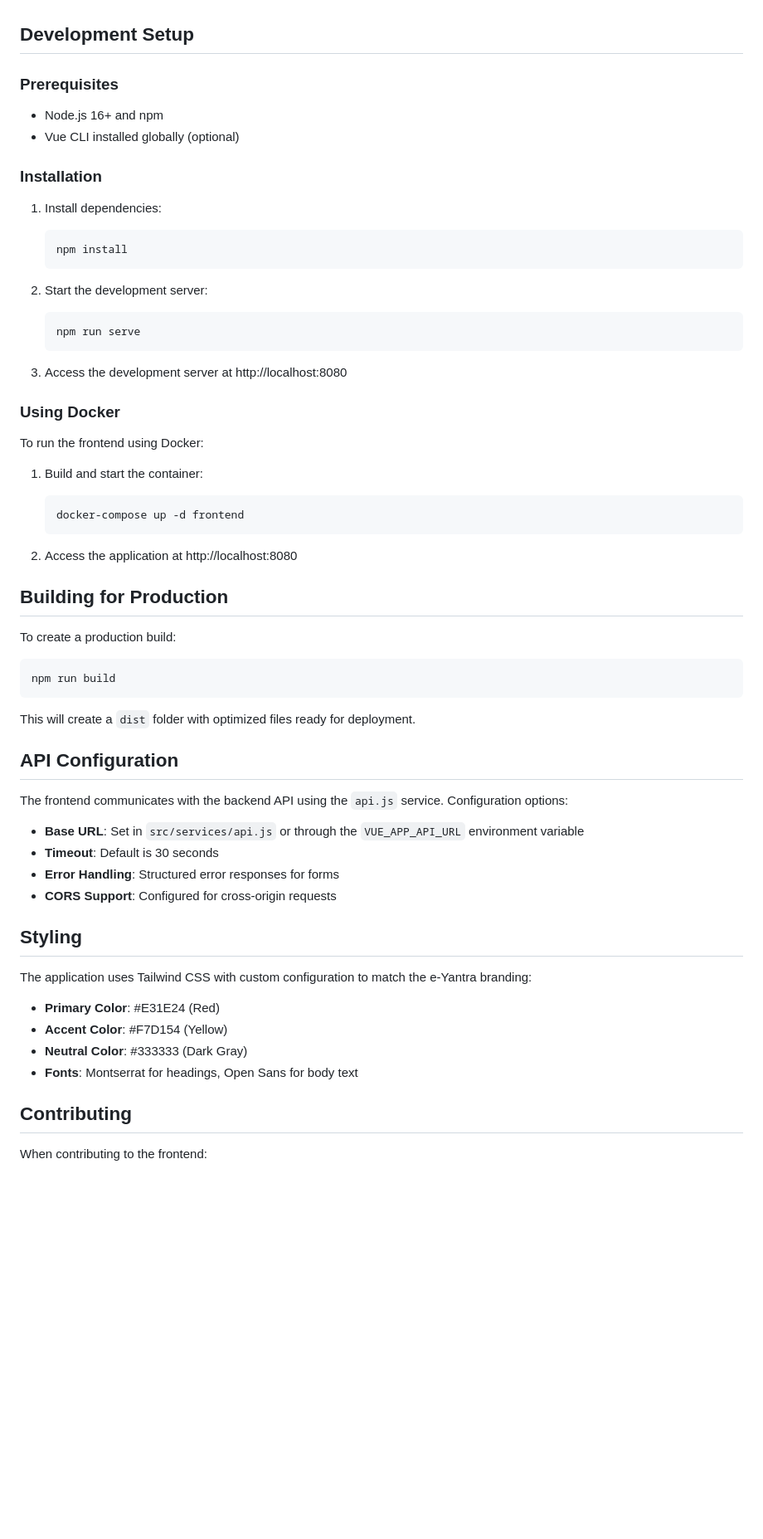
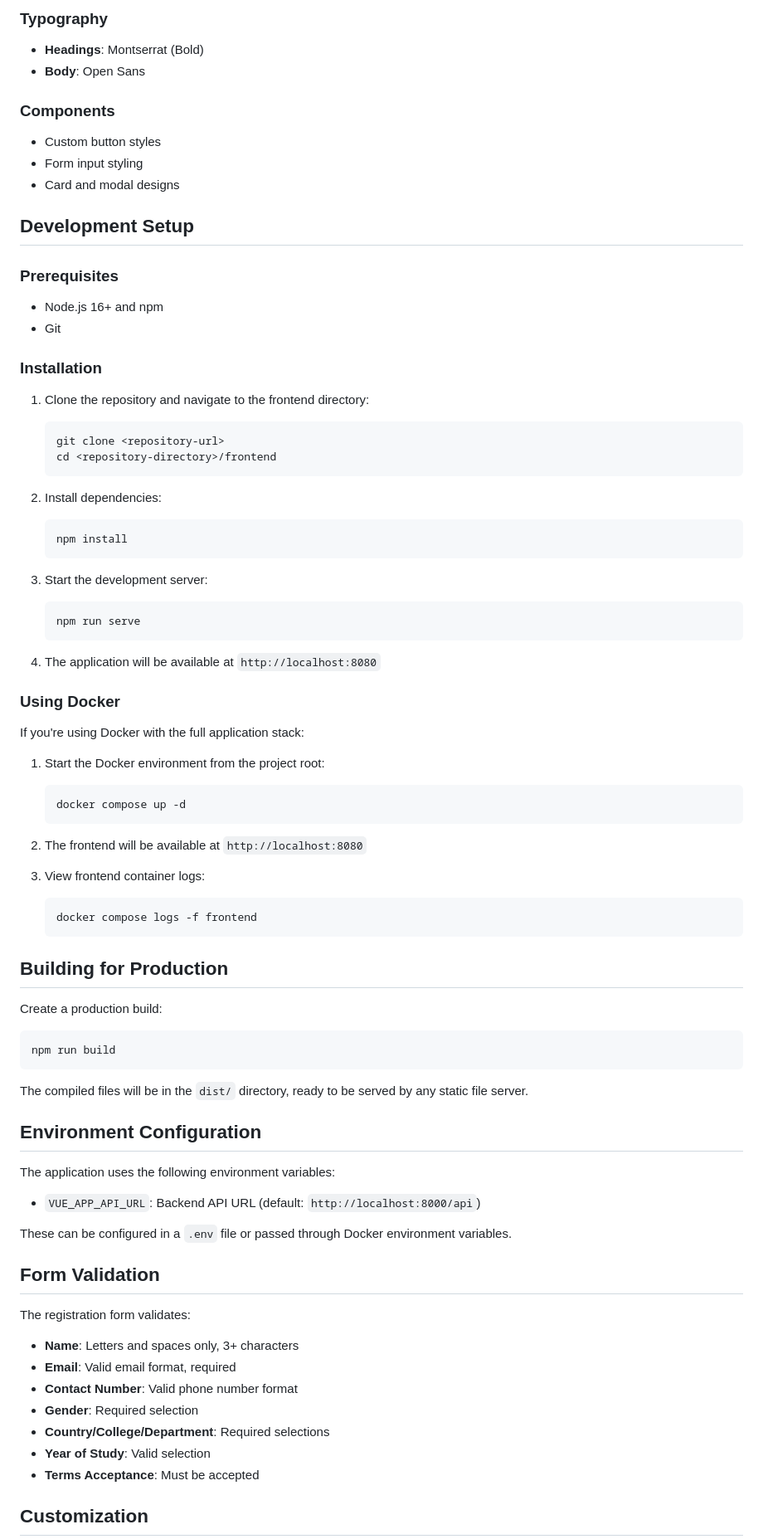
Before and after one commit to Jaishree2310/eyantra-registration-form, a Markdown page: frontend/readme.md, the part around one of its changes. Shown at 83% size. Rendered like a GitHub page; blank space fills up the shorter version.

Commit message:
feat: Revise project documentation for clarity and detail, enhance system overview, and update installation instructions

````diff
--- a/frontend/readme.md
+++ b/frontend/readme.md
@@ -73,65 +81,83 @@ A flexible loading indicator that can be:
+### Typography
+- **Headings**: Montserrat (Bold)
+- **Body**: Open Sans
+
+### Components
+- Custom button styles
+- Form input styling
+- Card and modal designs
 
 ## Development Setup
 
 ### Prerequisites
-
 - Node.js 16+ and npm
-- Vue CLI installed globally (optional)
+- Git
 
 ### Installation
 
-1. Install dependencies:
+1. Clone the repository and navigate to the frontend directory:
+   ```bash
+   git clone <repository-url>
+   cd <repository-directory>/frontend
+   ```
+
+2. Install dependencies:
    ```bash
    npm install
    ```
 
-2. Start the development server:
+3. Start the development server:
    ```bash
    npm run serve
    ```
 
-3. Access the development server at http://localhost:8080
+4. The application will be available at `http://localhost:8080`
 
 ### Using Docker
 
-To run the frontend using Docker:
+If you're using Docker with the full application stack:
 
-1. Build and start the container:
+1. Start the Docker environment from the project root:
    ```bash
-   docker-compose up -d frontend
+   docker compose up -d
    ```
 
-2. Access the application at http://localhost:8080
+2. The frontend will be available at `http://localhost:8080`
+
+3. View frontend container logs:
+   ```bash
+   docker compose logs -f frontend
+   ```
 
 ## Building for Production
 
-To create a production build:
+Create a production build:
 
 ```bash
 npm run build
 ```
 
-This will create a `dist` folder with optimized files ready for deployment.
+The compiled files will be in the `dist/` directory, ready to be served by any static file server.
 
-## API Configuration
+## Environment Configuration
 
-The frontend communicates with the backend API using the `api.js` service. Configuration options:
+The application uses the following environment variables:
 
-- **Base URL**: Set in `src/services/api.js` or through the `VUE_APP_API_URL` environment variable
-- **Timeout**: Default is 30 seconds
-- **Error Handling**: Structured error responses for forms
-- **CORS Support**: Configured for cross-origin requests
+- `VUE_APP_API_URL`: Backend API URL (default: `http://localhost:8000/api`)
 
-## Styling
+These can be configured in a `.env` file or passed through Docker environment variables.
 
-The application uses Tailwind CSS with custom configuration to match the e-Yantra branding:
+## Form Validation
 
-- **Primary Color**: #E31E24 (Red)
-- **Accent Color**: #F7D154 (Yellow)
-- **Neutral Color**: #333333 (Dark Gray)
-- **Fonts**: Montserrat for headings, Open Sans for body text
+The registration form validates:
 
-## Contributing
+- **Name**: Letters and spaces only, 3+ characters
+- **Email**: Valid email format, required
+- **Contact Number**: Valid phone number format
+- **Gender**: Required selection
+- **Country/College/Department**: Required selections
+- **Year of Study**: Valid selection
+- **Terms Acceptance**: Must be accepted
 
-When contributing to the frontend:
+## Customization
 
````
Also changed, not shown: other parts of frontend/readme.md (+85 -57 lines), backend/readme.md (+151 -157 lines), readme.md (+137 -82 lines).
